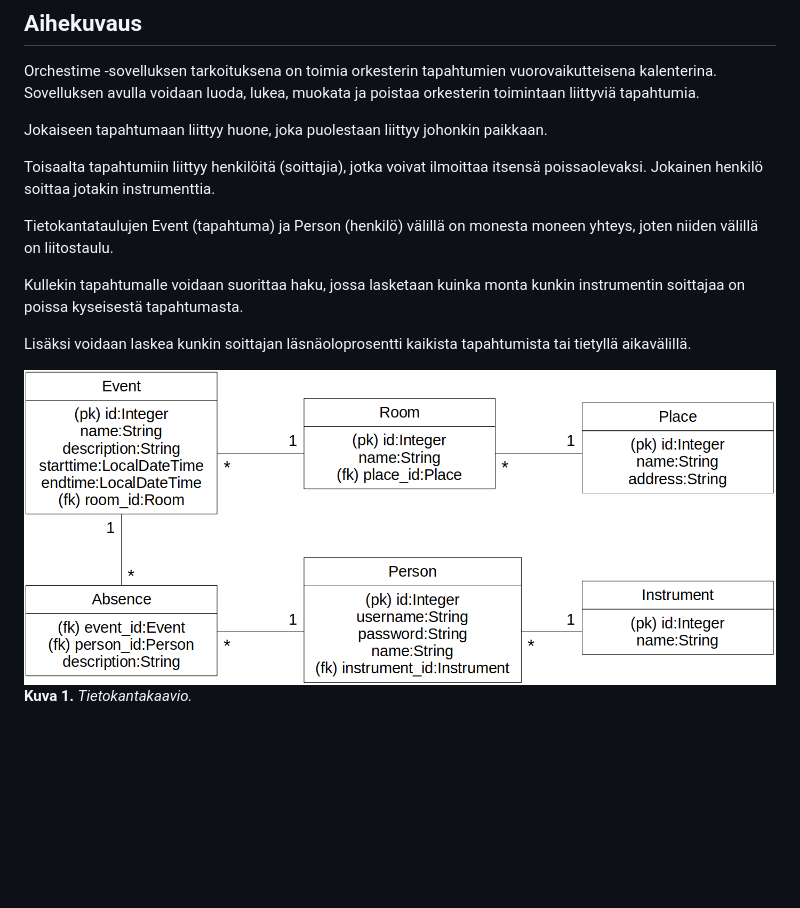
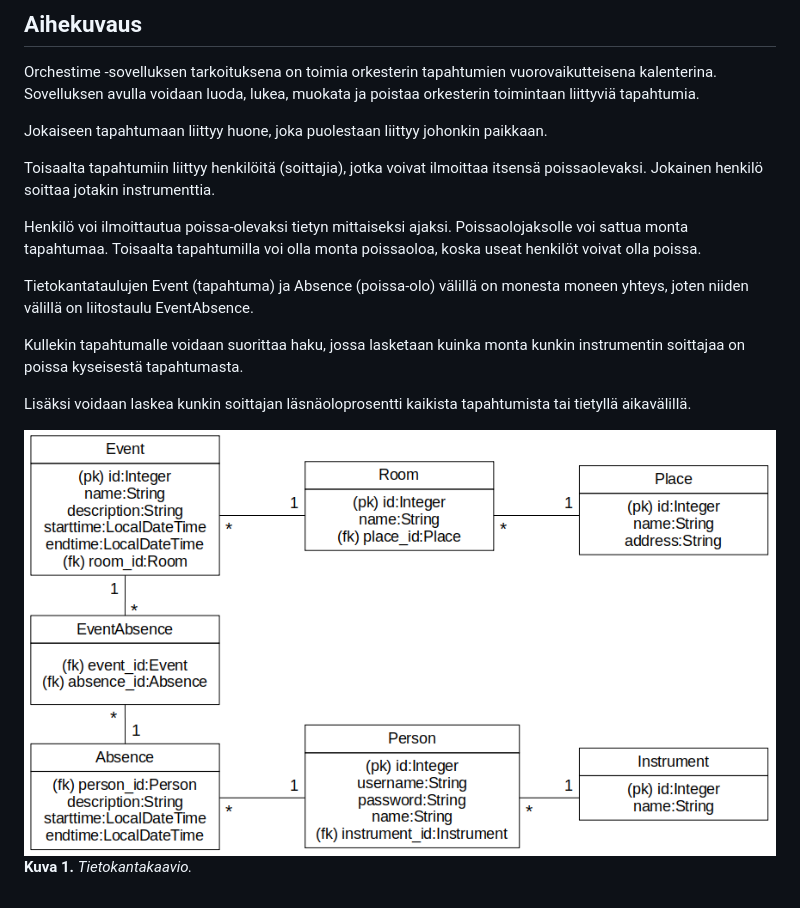
Before and after one commit to Robustic/Orchestime, a Markdown page: documentation/description.md, the part around the change. GitHub-like rendering; pictures changed too: documentation/pictures/DatabaseChart.png; blank space fills up the shorter version.

Commit message:
Many to many connection table name updated

```diff
--- a/documentation/description.md
+++ b/documentation/description.md
@@ -6,12 +6,14 @@ Jokaiseen tapahtumaan liittyy huone, joka puolestaan liittyy johonkin paikkaan.
 
 Toisaalta tapahtumiin liittyy henkilöitä (soittajia), jotka voivat ilmoittaa itsensä poissaolevaksi. Jokainen henkilö soittaa jotakin instrumenttia.
 
-Tietokantataulujen Event (tapahtuma) ja Person (henkilö) välillä on monesta moneen yhteys, joten niiden välillä on liitostaulu.
+Henkilö voi ilmoittautua poissa-olevaksi tietyn mittaiseksi ajaksi. Poissaolojaksolle voi sattua monta tapahtumaa. Toisaalta tapahtumilla voi olla monta poissaoloa, koska useat henkilöt voivat olla poissa.
+
+Tietokantataulujen Event (tapahtuma) ja Absence (poissa-olo) välillä on monesta moneen yhteys, joten niiden välillä on liitostaulu EventAbsence.
 
 Kullekin tapahtumalle voidaan suorittaa haku, jossa lasketaan kuinka monta kunkin instrumentin soittajaa on poissa kyseisestä tapahtumasta.
 
 Lisäksi voidaan laskea kunkin soittajan läsnäoloprosentti kaikista tapahtumista tai tietyllä aikavälillä.
 
-<img src="https://github.com/Robustic/Orchestime/blob/master/documentation/pictures/DatabaseChart.png" width="1410">
+<img src="https://github.com/Robustic/Orchestime/blob/master/documentation/pictures/DatabaseChart.png" width="874">
 
 **Kuva 1.** *Tietokantakaavio.*
```
